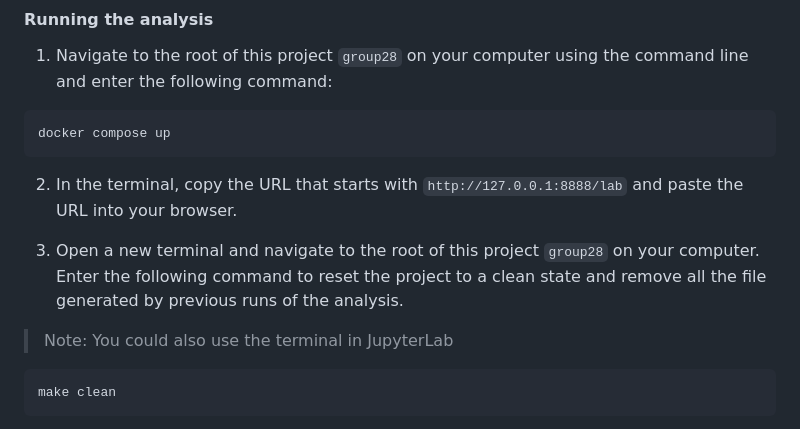
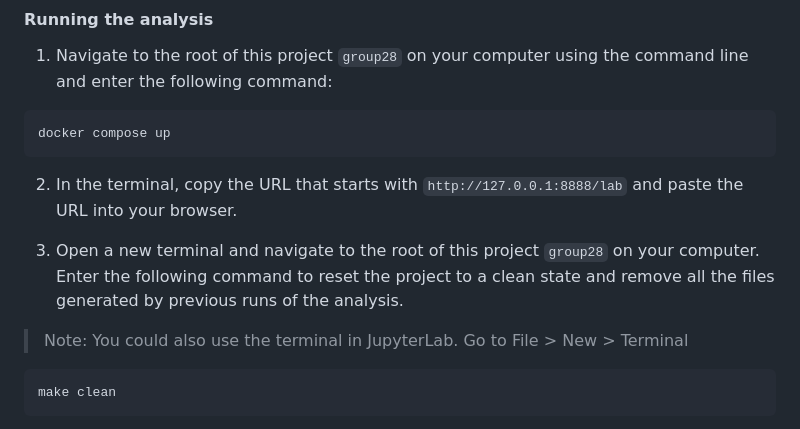
Before and after one commit to tiffchu/group28, a Markdown page: README.md, the part around the change. GitHub-like rendering.

Commit message:
fix step

````diff
--- a/README.md
+++ b/README.md
@@ -39,8 +39,8 @@ docker compose up
 
 2. In the terminal, copy the URL that starts with `http://127.0.0.1:8888/lab` and paste the URL into your browser.
 
-3. Open a new terminal and navigate to the root of this project `group28` on your computer. Enter the following command to reset the project to a clean state and remove all the file generated by previous runs of the analysis.
-> Note: You could also use the terminal in JupyterLab
+3. Open a new terminal and navigate to the root of this project `group28` on your computer. Enter the following command to reset the project to a clean state and remove all the files generated by previous runs of the analysis.
+> Note: You could also use the terminal in JupyterLab. Go to File > New > Terminal
 ```
 make clean
 ```
````
